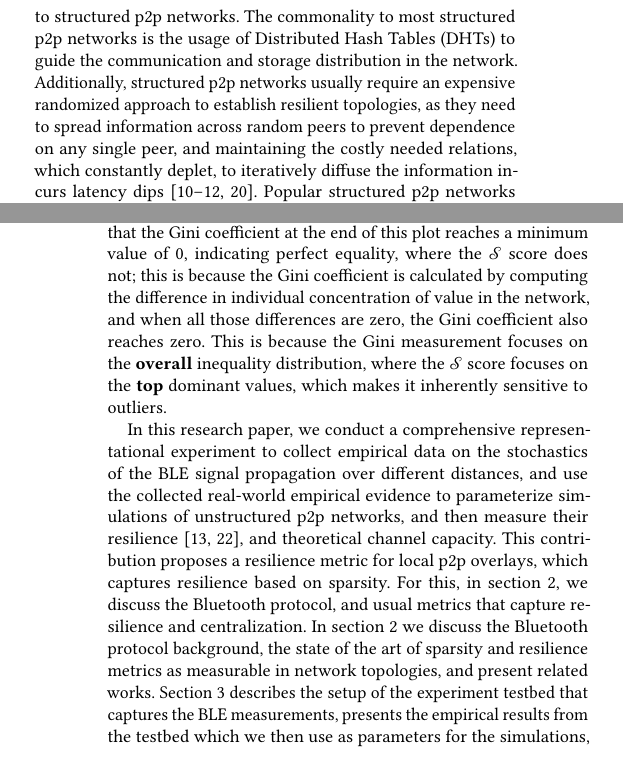
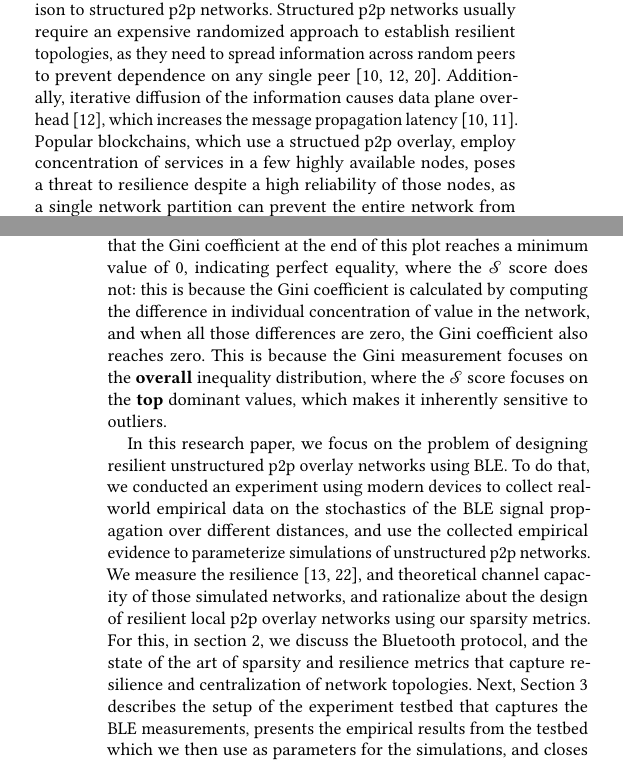
Before and after one commit to danbachar/grassroots-gr, a LaTeX paper (paper/main.tex, which reads paper/chapters/intro.tex): two parts of the columns of pages 1 and 2 of 11, joined at a grey line, cut at the place of the change. Compiled offline with pdfLaTeX.

Commit message:
make intro more concise and structured

```diff
--- a/paper/chapters/intro.tex
+++ b/paper/chapters/intro.tex
@@ -7,7 +7,5 @@ Most recently, communication disruptions due to airstrikes on main fiber optic l
 
 Together, the aforementioned practices have led to a growing interest in peer-to-peer (p2p) messaging platforms, decentralized social networks~\cite{bluesky,mastodon}, and distributed ledger-based applications~\cite{bitcoin,ethereum}.
 To guarantee free speech in disaster zones, during protests, and for citizens living under oppressive regimes, we decide to focus on unstructured p2p networks, as they inherently exhibit a higher level of resilience to topology changes and churn, in comparison to structured p2p networks.
-The commonality to most structured p2p networks is the usage of Distributed Hash Tables (DHTs) to guide the communication and storage distribution in the network.
-Additionally, structured p2p networks usually require an expensive randomized approach to establish resilient topologies, as they need to spread information across random peers to prevent dependence on any single peer, and maintaining the costly needed relations, which constantly deplet, to iteratively diffuse the information incurs latency dips~\cite{guzman22, kademlia, guzman23, guzman25}.
-Popular structured p2p networks include systems as Chord~\cite{chord}, Kademlia~\cite{kademlia}, and the InterPlanetary File System (IPFS)~\cite{ipfs}.
-On the contrary, unstructured p2p networks are more suitable for highly-dynamic alternative communication methods, often necessary to guarantee free decentralized communication means.
+Structured p2p networks usually require an expensive randomized approach to establish resilient topologies, as they need to spread information across random peers to prevent dependence on any single peer ~\cite{guzman22, guzman25, kademlia}. Additionally, iterative diffusion of the information causes data plane overhead~\cite{guzman25}, which increases the message propagation latency~\cite{guzman22, guzman23}.
+Popular blockchains, which use a structued p2p overlay, employ concentration of services in a few highly available nodes, poses a threat to resilience despite a high reliability of those nodes, as a single network partition can prevent the entire network from communicating~\cite{guzman24}.
@@ -36,11 +35,11 @@ While the left plot simply shows the distribution of values, the right plot comp
 \end{figure}
 An increasingly dense topology can be observed in figure~\ref{fig:centralization-redistribution}, that illustrates the change in resilience metrics as the topology becomes equally distributed.
 The value at the start of this plot represents an extremely unequal distribution, where one node dominates all resources (i.e. network links), and as the plot progresses on the X axis, the topology gradually reaches a state of perfect equilibrium where all nodes are equally connected.
-It is noteworthy to observe that the Gini coefficient at the end of this plot reaches a minimum value of 0, indicating perfect equality, where the $\mathscr{S}$ score does not; this is because the Gini coefficient is calculated by computing the difference in individual concentration of value in the network, and when all those differences are zero, the Gini coefficient also reaches zero.
+It is noteworthy to observe that the Gini coefficient at the end of this plot reaches a minimum value of 0, indicating perfect equality, where the $\mathscr{S}$ score does not: this is because the Gini coefficient is calculated by computing the difference in individual concentration of value in the network, and when all those differences are zero, the Gini coefficient also reaches zero.
 This is because the Gini measurement focuses on the \textbf{overall} inequality distribution, where the $\mathscr{S}$ score focuses on the \textbf{top} dominant values, which makes it inherently sensitive to outliers.
 
-In this research paper, we conduct a comprehensive representational experiment to collect empirical data on the stochastics of the BLE signal propagation over different distances, and use the collected real-world empirical evidence to parameterize simulations of unstructured p2p networks, and then measure their resilience~\cite{sparsity,dependence}, and theoretical channel capacity.
-This contribution proposes a resilience metric for local p2p overlays, which captures resilience based on sparsity. For this, in section~\ref{sec:state}, we discuss the Bluetooth protocol, and usual metrics that capture resilience and centralization.
-In section~\ref{sec:state} we discuss the Bluetooth protocol background, the state of the art of sparsity and resilience metrics as measurable in network topologies, and present related works.
-Section~\ref{sec:setup} describes the setup of the experiment testbed that captures the BLE measurements, presents the empirical results from the testbed which we then use as parameters for the simulations, and closes with detailing the simulation setup \ref{subsec:simulations}.
+In this research paper, we focus on the problem of designing resilient unstructured p2p overlay networks using BLE. To do that, we conducted an experiment using modern devices to collect real-world empirical data on the stochastics of the BLE signal propagation over different distances, and use the collected empirical evidence to parameterize simulations of unstructured p2p networks.
+We measure the resilience~\cite{sparsity,dependence}, and theoretical channel capacity of those simulated networks, and rationalize about the design of resilient local p2p overlay networks using our sparsity metrics.
+For this, in section~\ref{sec:state}, we discuss the Bluetooth protocol, and the state of the art of sparsity and resilience metrics that capture resilience and centralization of network topologies.
+Next, Section~\ref{sec:setup} describes the setup of the experiment testbed that captures the BLE measurements, presents the empirical results from the testbed which we then use as parameters for the simulations, and closes with detailing the simulation setup \ref{subsec:simulations}.
 Following the setup section, section~\ref{sec:evaluation} evaluates the results from the simulations, concluded by the discussion on section~\ref{sec:discussion}.
```
Also changed, not shown: paper/chapters/intro.tex (15 more changed lines), 1 other file.
